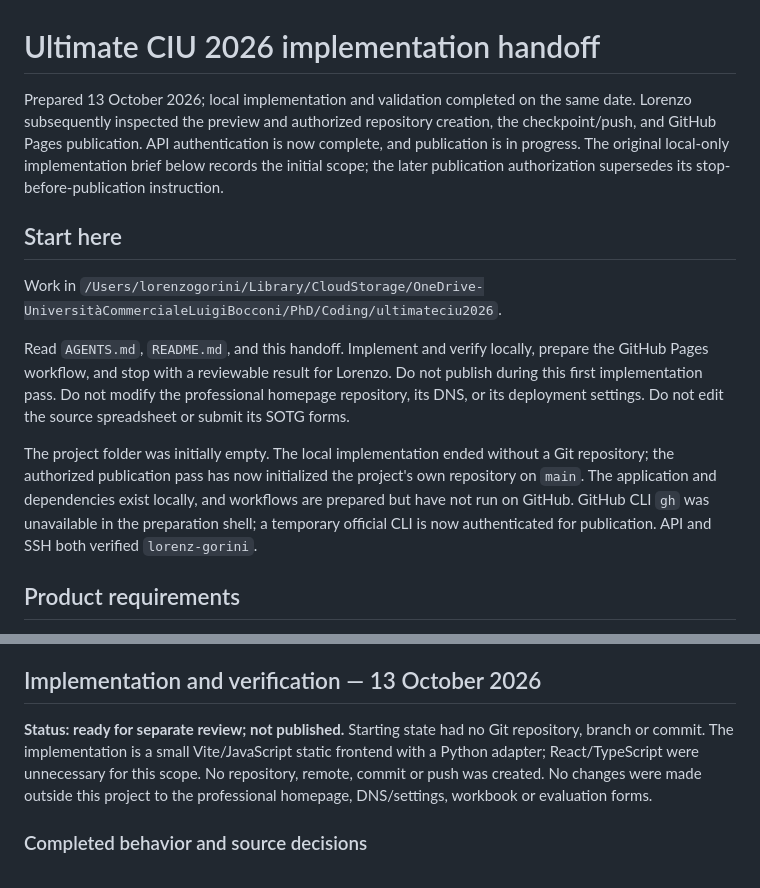
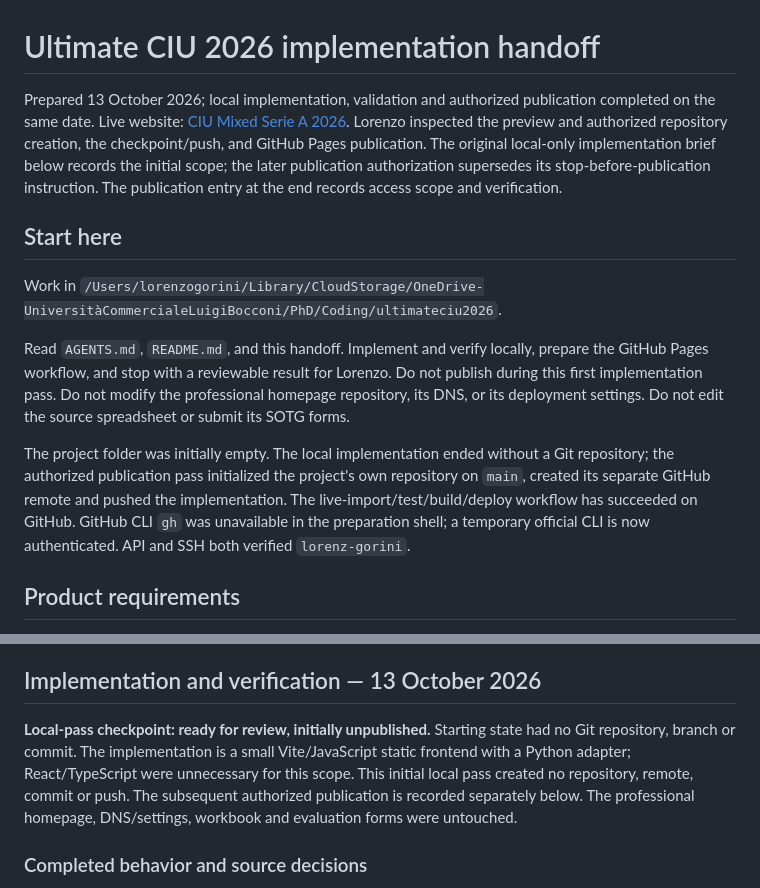
Before and after one commit to lorenz-gorini/ultimateciu2026, a Markdown page: docs/IMPLEMENTATION_HANDOFF.md, 2 parts joined by grey strips. Rendered like a GitHub page.

```diff
--- a/docs/IMPLEMENTATION_HANDOFF.md
+++ b/docs/IMPLEMENTATION_HANDOFF.md
@@ -1,6 +1,6 @@
 # Ultimate CIU 2026 implementation handoff
 
-Prepared 13 October 2026; local implementation and validation completed on the same date. Lorenzo subsequently inspected the preview and authorized repository creation, the checkpoint/push, and GitHub Pages publication. API authentication is now complete, and publication is in progress. The original local-only implementation brief below records the initial scope; the later publication authorization supersedes its stop-before-publication instruction.
+Prepared 13 October 2026; local implementation, validation and authorized publication completed on the same date. Live website: [CIU Mixed Serie A 2026](https://lorenz-gorini.github.io/ultimateciu2026/). Lorenzo inspected the preview and authorized repository creation, the checkpoint/push, and GitHub Pages publication. The original local-only implementation brief below records the initial scope; the later publication authorization supersedes its stop-before-publication instruction. The publication entry at the end records access scope and verification.
 
 ## Start here
 
@@ -8,7 +8,7 @@ Work in `/Users/lorenzogorini/Library/CloudStorage/OneDrive-UniversitàCommercia
 
 Read `AGENTS.md`, `README.md`, and this handoff. Implement and verify locally, prepare the GitHub Pages workflow, and stop with a reviewable result for Lorenzo. Do not publish during this first implementation pass. Do not modify the professional homepage repository, its DNS, or its deployment settings. Do not edit the source spreadsheet or submit its SOTG forms.
 
-The project folder was initially empty. The local implementation ended without a Git repository; the authorized publication pass has now initialized the project's own repository on `main`. The application and dependencies exist locally, and workflows are prepared but have not run on GitHub. GitHub CLI `gh` was unavailable in the preparation shell; a temporary official CLI is now authenticated for publication. API and SSH both verified `lorenz-gorini`.
+The project folder was initially empty. The local implementation ended without a Git repository; the authorized publication pass initialized the project's own repository on `main`, created its separate GitHub remote and pushed the implementation. The live-import/test/build/deploy workflow has succeeded on GitHub. GitHub CLI `gh` was unavailable in the preparation shell; a temporary official CLI is now authenticated. API and SSH both verified `lorenz-gorini`.
 
 ## Product requirements
 
@@ -145,7 +145,7 @@ No user decision was needed for local implementation. Before publication verify
 
 ## Implementation and verification — 13 October 2026
 
-**Status: ready for separate review; not published.** Starting state had no Git repository, branch or commit. The implementation is a small Vite/JavaScript static frontend with a Python adapter; React/TypeScript were unnecessary for this scope. No repository, remote, commit or push was created. No changes were made outside this project to the professional homepage, DNS/settings, workbook or evaluation forms.
+**Local-pass checkpoint: ready for review, initially unpublished.** Starting state had no Git repository, branch or commit. The implementation is a small Vite/JavaScript static frontend with a Python adapter; React/TypeScript were unnecessary for this scope. This initial local pass created no repository, remote, commit or push. The subsequent authorized publication is recorded separately below. The professional homepage, DNS/settings, workbook and evaluation forms were untouched.
 
 ### Completed behavior and source decisions
 
```
Also changed, not shown: other parts of docs/IMPLEMENTATION_HANDOFF.md (+22 -2 lines), README.md (+4 -4 lines).
